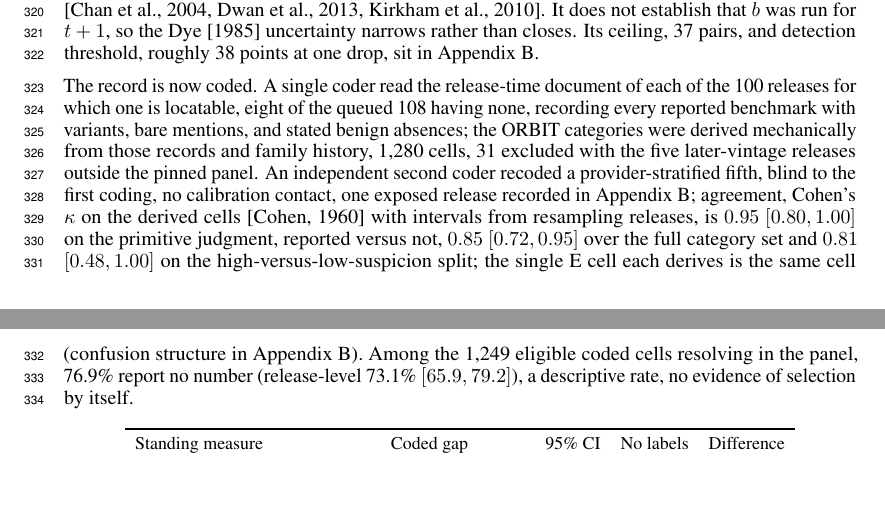
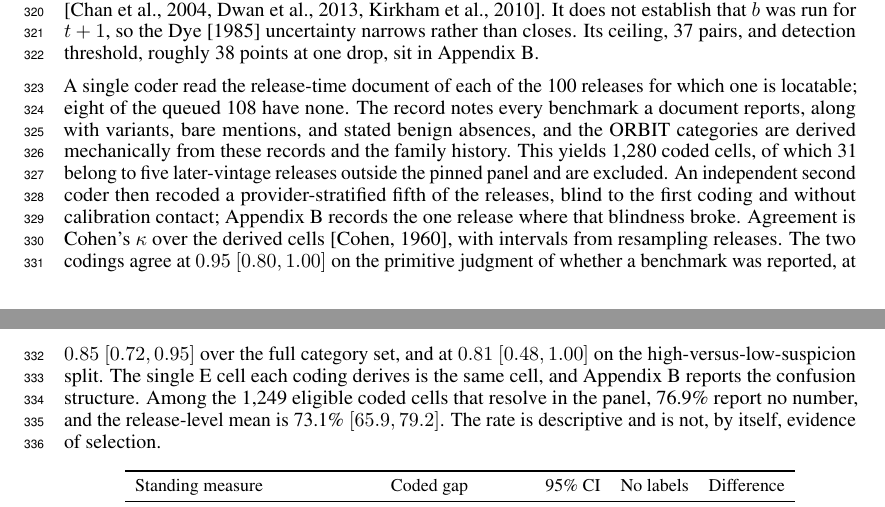
Before and after one commit to human-vc/benchmark-disclosure, a LaTeX paper (paper/main.tex, which reads paper/sections/reach.tex): two parts of pages 8 and 9 of 17, joined at a grey line, cut so that both start at the same text, the shorter picture padded with empty space. Compiled offline with pdfLaTeX.

Commit message:
smooth the coding paragraph into plain sentences

```diff
--- a/paper/sections/reach.tex
+++ b/paper/sections/reach.tex
@@ -2,7 +2,7 @@
 
 A benchmark can be missing from a model card because it was irrelevant, never run, or run and withheld. Only the third is disclosure in the sense of \citet{grossman1981}, \citet{milgrom1981} and \citet{dye1985}, and only it is a reader's to price. The within-family drop narrows it: a provider that reports $b$ at $t$ and omits it at $t+1$, an independent score present, has established relevance and possession of the harness by its own earlier behaviour, with the independent score as the registry-style counterfactual \citep{chan2004,dwan2013,kirkham2010}. It does not establish that $b$ was run for $t+1$, so the \citet{dye1985} uncertainty narrows rather than closes. Its ceiling, 37 pairs, and detection threshold, roughly 38 points at one drop, sit in Appendix~\ref{sec:supporting}.
 
-The record is now coded. A single coder read the release-time document of each of the 100 releases for which one is locatable, eight of the queued 108 having none, recording every reported benchmark with variants, bare mentions, and stated benign absences; the ORBIT categories were derived mechanically from those records and family history, 1,280 cells, 31 excluded with the five later-vintage releases outside the pinned panel. An independent second coder recoded a provider-stratified fifth, blind to the first coding, no calibration contact, one exposed release recorded in Appendix~\ref{sec:supporting}; agreement, Cohen's $\kappa$ on the derived cells \citep{cohen1960} with intervals from resampling releases, is $0.95$ $[0.80, 1.00]$ on the primitive judgment, reported versus not, $0.85$ $[0.72, 0.95]$ over the full category set and $0.81$ $[0.48, 1.00]$ on the high-versus-low-suspicion split; the single E cell each derives is the same cell (confusion structure in Appendix~\ref{sec:supporting}). Among the 1,249 eligible coded cells resolving in the panel, 76.9\% report no number (release-level 73.1\% $[65.9, 79.2]$), a descriptive rate, no evidence of selection by itself.
+A single coder read the release-time document of each of the 100 releases for which one is locatable; eight of the queued 108 have none. The record notes every benchmark a document reports, along with variants, bare mentions, and stated benign absences, and the ORBIT categories are derived mechanically from these records and the family history. This yields 1,280 coded cells, of which 31 belong to five later-vintage releases outside the pinned panel and are excluded. An independent second coder then recoded a provider-stratified fifth of the releases, blind to the first coding and without calibration contact; Appendix~\ref{sec:supporting} records the one release where that blindness broke. Agreement is Cohen's $\kappa$ over the derived cells \citep{cohen1960}, with intervals from resampling releases. The two codings agree at $0.95$ $[0.80, 1.00]$ on the primitive judgment of whether a benchmark was reported, at $0.85$ $[0.72, 0.95]$ over the full category set, and at $0.81$ $[0.48, 1.00]$ on the high-versus-low-suspicion split. The single E cell each coding derives is the same cell, and Appendix~\ref{sec:supporting} reports the confusion structure. Among the 1,249 eligible coded cells that resolve in the panel, 76.9\% report no number, and the release-level mean is 73.1\% $[65.9, 79.2]$. The rate is descriptive and is not, by itself, evidence of selection.
 
 \input{figures/table3_coding}
 
```
